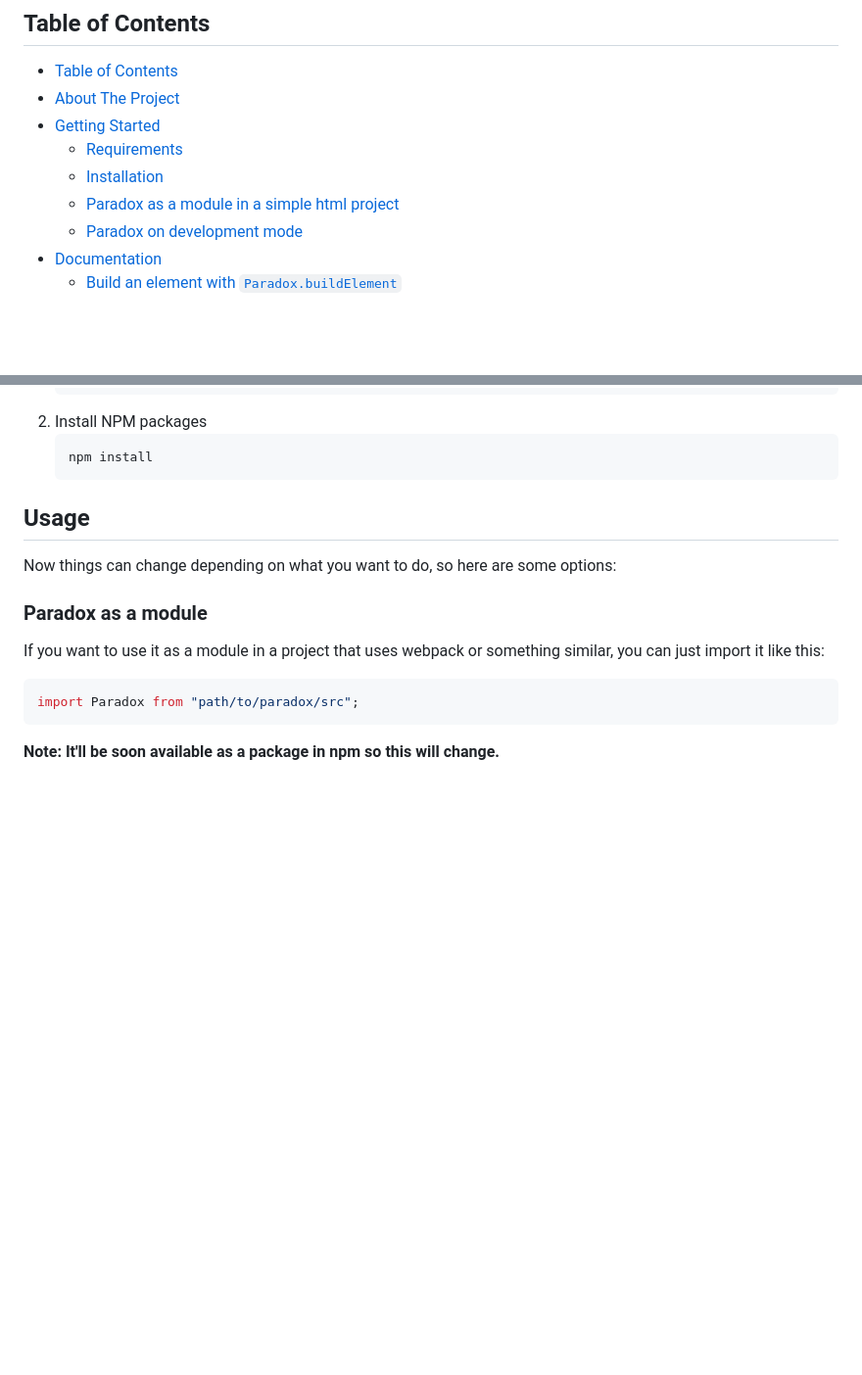
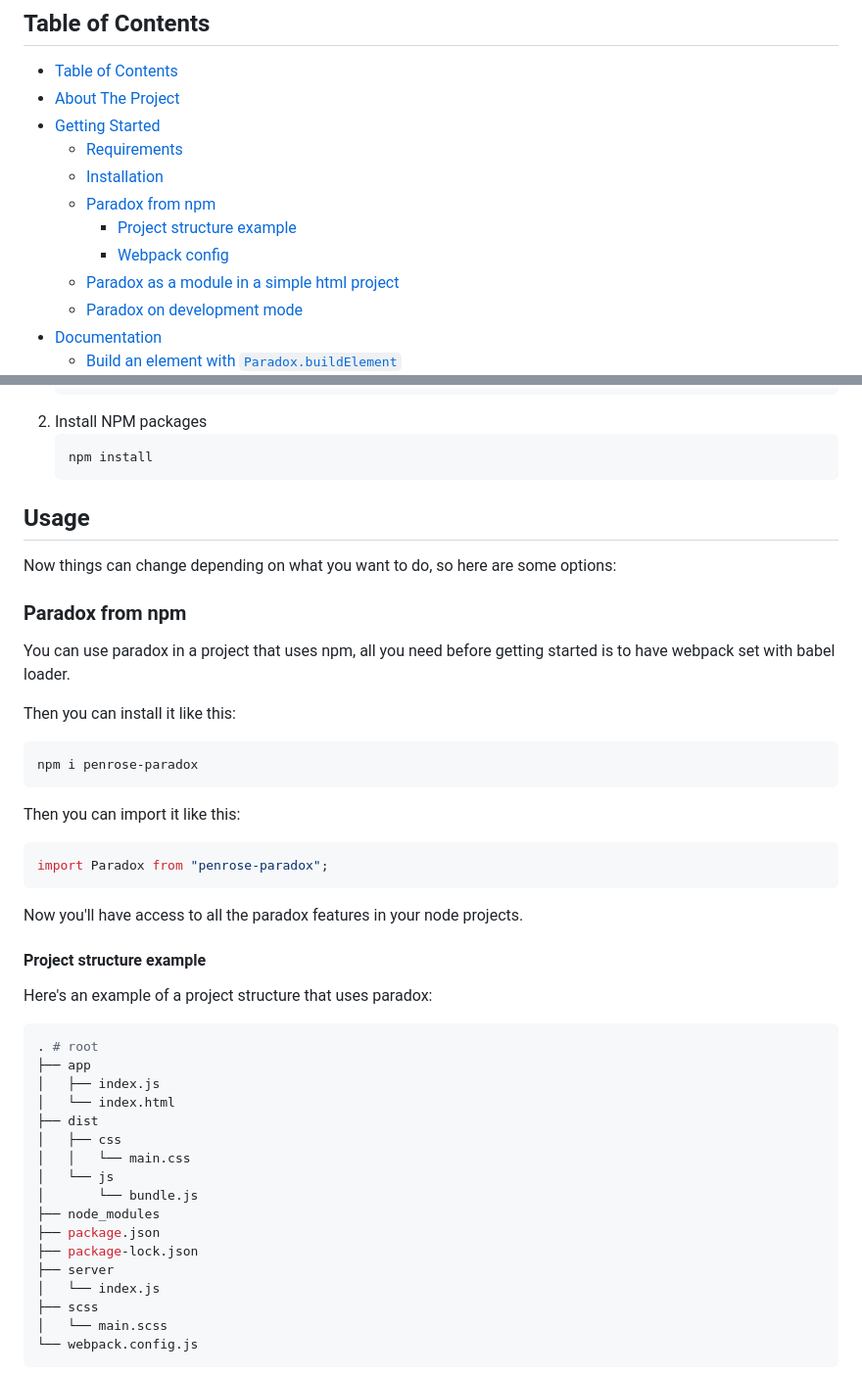
Before and after one commit to ProjectPenrose/paradox, a Markdown page: README.MD, 2 parts joined by grey strips. Shown at 98% size. GitHub-like rendering; blank space fills up the shorter version.

Commit message:
Add npm installation and webpack configuration instructions

````diff
--- a/README.MD
+++ b/README.MD
@@ -24,6 +24,9 @@
 - [Getting Started](#getting-started)
   - [Requirements](#requirements)
   - [Installation](#installation)
+  - [Paradox from npm](#paradox-from-npm)
+    - [Project structure example](#project-structure-example)
+    - [Webpack config](#webpack-config)
   - [Paradox as a module in a simple html project](#paradox-as-a-module-in-a-simple-html-project)
   - [Paradox on development mode](#paradox-on-development-mode)
 - [Documentation](#documentation)
@@ -69,10 +72,43 @@ Paradox is a simple vanilla javascript library for DOM manipulation that also pr
 
 Now things can change depending on what you want to do, so here are some options:
 
-### Paradox as a module
+### Paradox from npm
 
-If you want to use it as a module in a project that uses webpack or something similar, you can just import it like this:
+You can use paradox in a project that uses npm, all you need before getting started is to have webpack set with babel loader.
+
+Then you can install it like this:
+```sh
+npm i penrose-paradox
+```
+
+Then you can import it like this:
 ```javascript
-import Paradox from "path/to/paradox/src";
+import Paradox from "penrose-paradox";
 ```
-**Note: It'll be soon available as a package in npm so this will change.**
+
+Now you'll have access to all the paradox features in your node projects.
+
+#### Project structure example
+
+Here's an example of a project structure that uses paradox:
+
+```sh
+. # root
+├── app
+│   ├── index.js
+│   └── index.html
+├── dist
+│   ├── css
+│   │   └── main.css
+│   └── js
+│       └── bundle.js
+├── node_modules
+├── package.json
+├── package-lock.json
+├── server
+│   └── index.js
+├── scss
+│   └── main.scss
+└── webpack.config.js
+```
+
````
Also changed, not shown: other parts of README.MD (+38 -0 lines).
